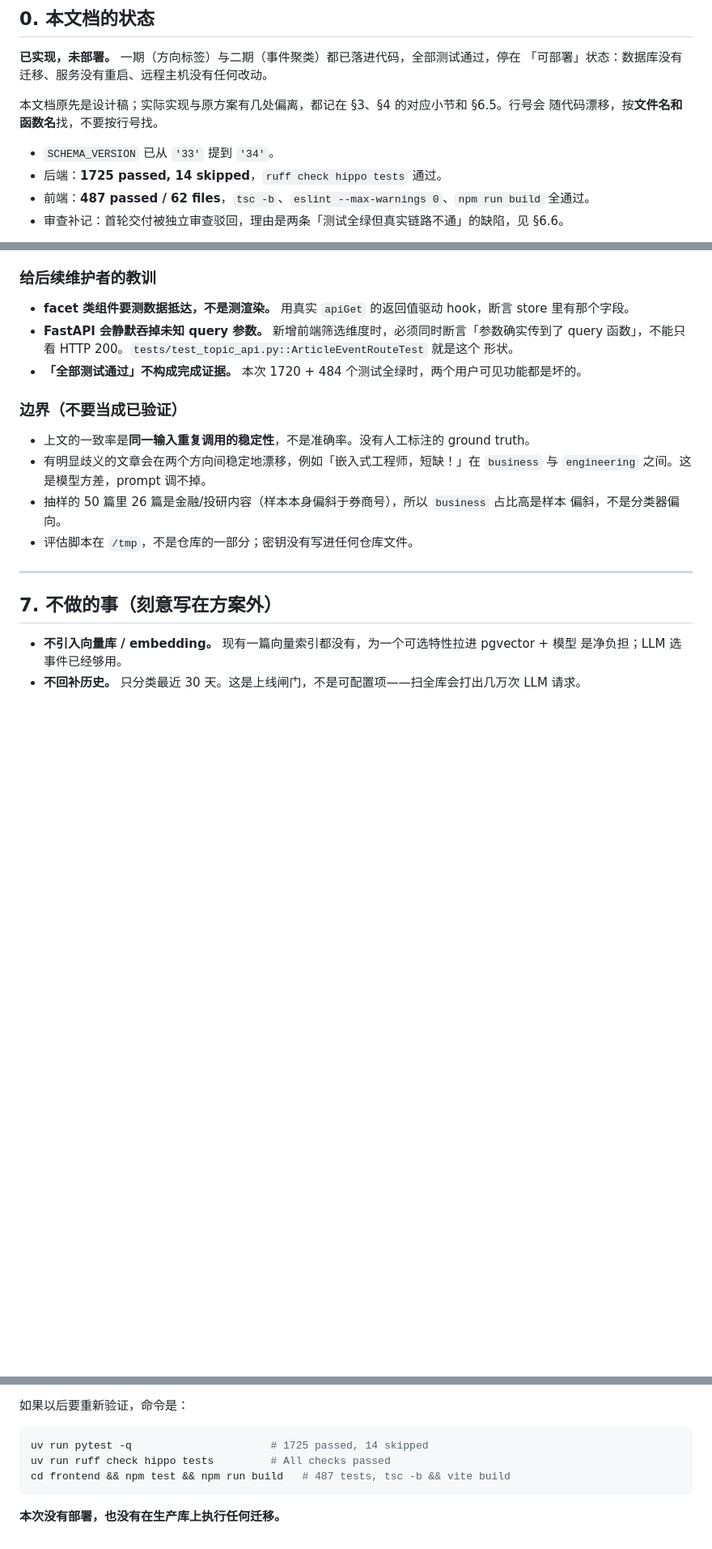
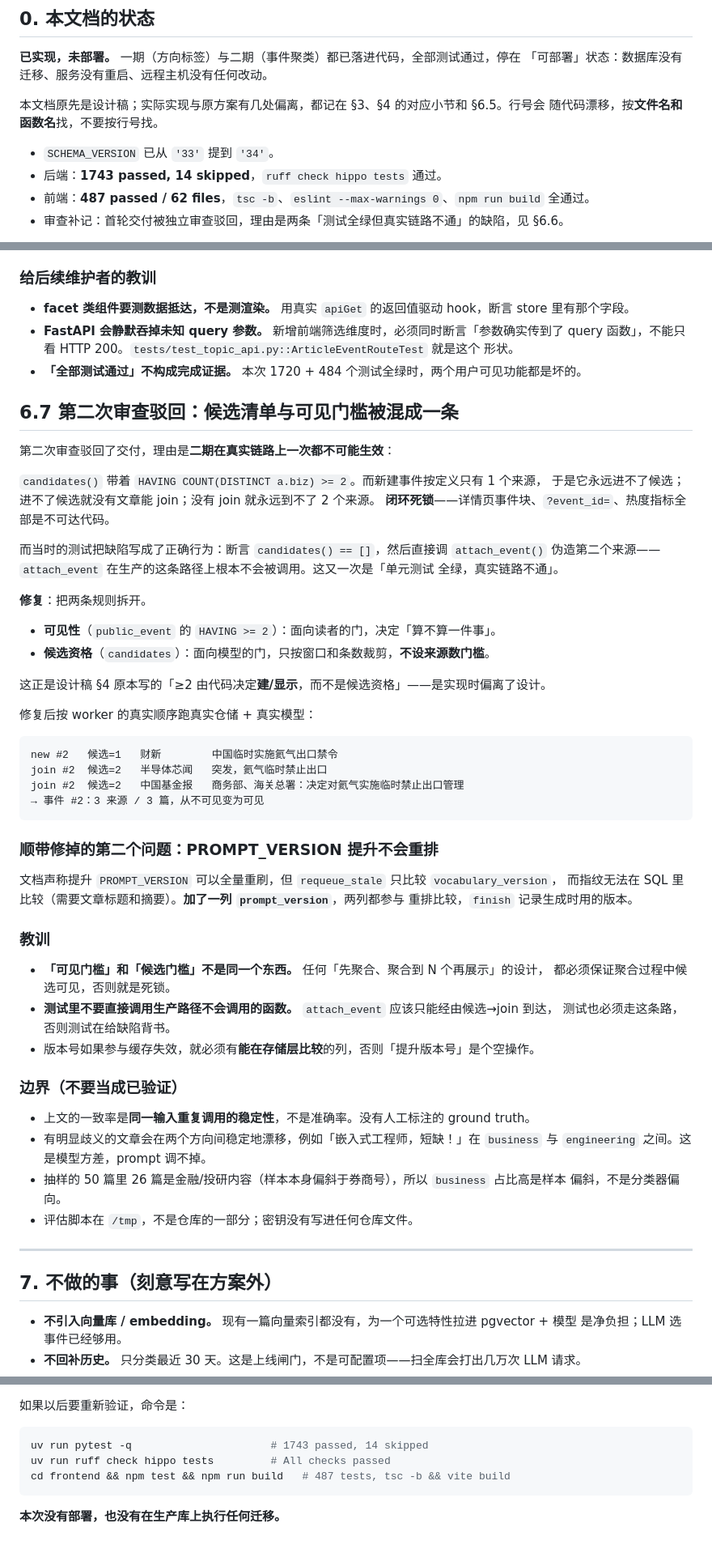
Before and after one commit to sunnysab/hippo, a Markdown page: HANDOFF-article-topics.md, 3 parts joined by grey strips. Shown at 81% size. GitHub-like rendering; blank space fills up the shorter version.

Commit message:
docs: record the candidate-list deadlock and the prompt version gap
- Keep the distinction the bug blurred: visibility gates readers, candidacy is how an event earns it

- Note that a version hashed into a fingerprint needs its own column to be requeueable

````diff
--- a/HANDOFF-article-topics.md
+++ b/HANDOFF-article-topics.md
@@ -9,7 +9,7 @@
 随代码漂移，按**文件名和函数名**找，不要按行号找。
 
 - `SCHEMA_VERSION` 已从 `'33'` 提到 `'34'`。
-- 后端：**1725 passed, 14 skipped**，`ruff check hippo tests` 通过。
+- 后端：**1743 passed, 14 skipped**，`ruff check hippo tests` 通过。
 - 前端：**487 passed / 62 files**，`tsc -b`、`eslint --max-warnings 0`、`npm run build` 全通过。
 - 审查补记：首轮交付被独立审查驳回，理由是两条「测试全绿但真实链路不通」的缺陷，见 §6.6。
 
@@ -600,6 +600,48 @@ cd frontend && npx tsc --noEmit && npx eslint . --max-warnings 0 && npm run buil
   形状。
 - **「全部测试通过」不构成完成证据。** 本次 1720 + 484 个测试全绿时，两个用户可见功能都是坏的。
 
+## 6.7 第二次审查驳回：候选清单与可见门槛被混成一条
+
+第二次审查驳回了交付，理由是**二期在真实链路上一次都不可能生效**：
+
+`candidates()` 带着 `HAVING COUNT(DISTINCT a.biz) >= 2`。而新建事件按定义只有 1 个来源，
+于是它永远进不了候选；进不了候选就没有文章能 join；没有 join 就永远到不了 2 个来源。
+**闭环死锁**——详情页事件块、`?event_id=`、热度指标全部是不可达代码。
+
+而当时的测试把缺陷写成了正确行为：断言 `candidates() == []`，然后直接调 `attach_event()`
+伪造第二个来源——`attach_event` 在生产的这条路径上根本不会被调用。这又一次是「单元测试
+全绿，真实链路不通」。
+
+**修复**：把两条规则拆开。
+
+- **可见性**（`public_event` 的 `HAVING >= 2`）：面向读者的门，决定「算不算一件事」。
+- **候选资格**（`candidates`）：面向模型的门，只按窗口和条数裁剪，**不设来源数门槛**。
+
+这正是设计稿 §4 原本写的「≥2 由代码决定**建/显示**，而不是候选资格」——是实现时偏离了设计。
+
+修复后按 worker 的真实顺序跑真实仓储 + 真实模型：
+
+```
+new #2   候选=1   财新        中国临时实施氦气出口禁令
+join #2  候选=2   半导体芯闻   突发，氦气临时禁止出口
+join #2  候选=2   中国基金报   商务部、海关总署：决定对氦气实施临时禁止出口管理
+→ 事件 #2：3 来源 / 3 篇，从不可见变为可见
+```
+
+### 顺带修掉的第二个问题：PROMPT_VERSION 提升不会重排
+
+文档声称提升 `PROMPT_VERSION` 可以全量重刷，但 `requeue_stale` 只比较 `vocabulary_version`，
+而指纹无法在 SQL 里比较（需要文章标题和摘要）。**加了一列 `prompt_version`**，两列都参与
+重排比较，`finish` 记录生成时用的版本。
+
+### 教训
+
+- **「可见门槛」和「候选门槛」不是同一个东西。** 任何「先聚合、聚合到 N 个再展示」的设计，
+  都必须保证聚合过程中候选可见，否则就是死锁。
+- **测试里不要直接调用生产路径不会调用的函数。** `attach_event` 应该只能经由候选→join 到达，
+  测试也必须走这条路，否则测试在给缺陷背书。
+- 版本号如果参与缓存失效，就必须有**能在存储层比较**的列，否则「提升版本号」是个空操作。
+
 ### 边界（不要当成已验证）
 
 - 上文的一致率是**同一输入重复调用的稳定性**，不是准确率。没有人工标注的 ground truth。
@@ -686,7 +729,7 @@ cd frontend && npx tsc --noEmit && npx eslint . --max-warnings 0 && npm run buil
 如果以后要重新验证，命令是：
 
 ```bash
-uv run pytest -q                      # 1725 passed, 14 skipped
+uv run pytest -q                      # 1743 passed, 14 skipped
 uv run ruff check hippo tests         # All checks passed
 cd frontend && npm test && npm run build   # 487 tests, tsc -b && vite build
 ```
````
Also changed, not shown: other parts of HANDOFF-article-topics.md (+1 -0 lines).
